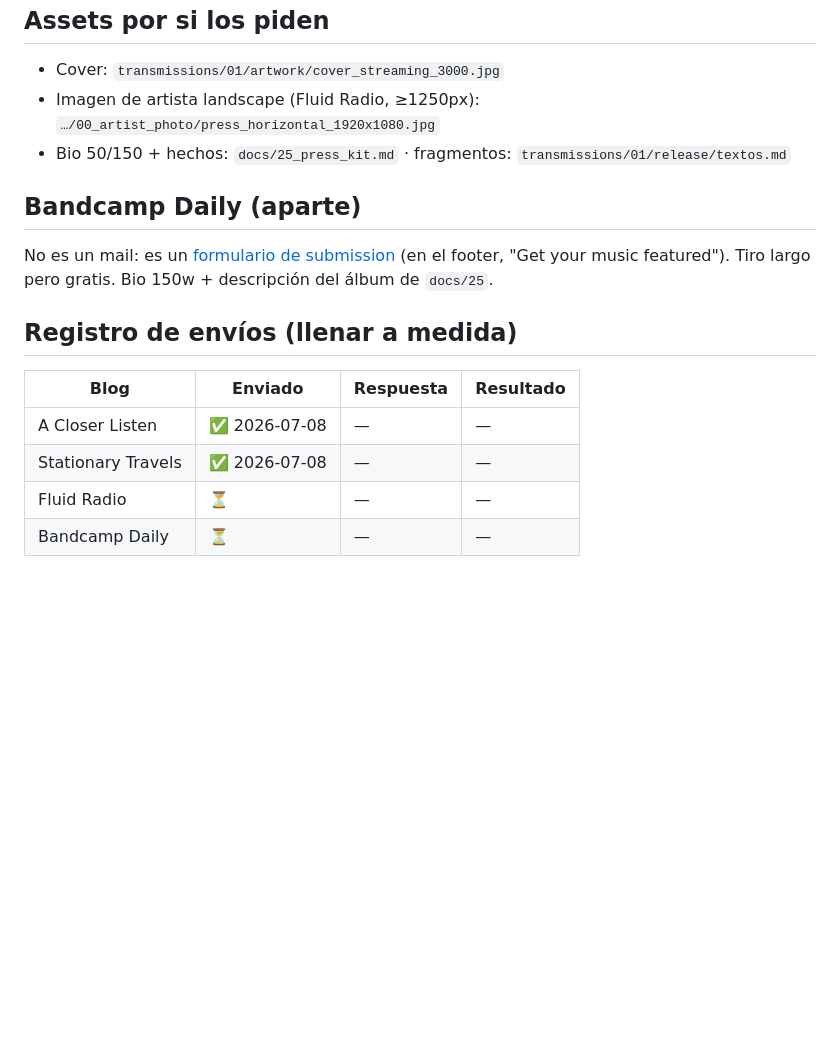
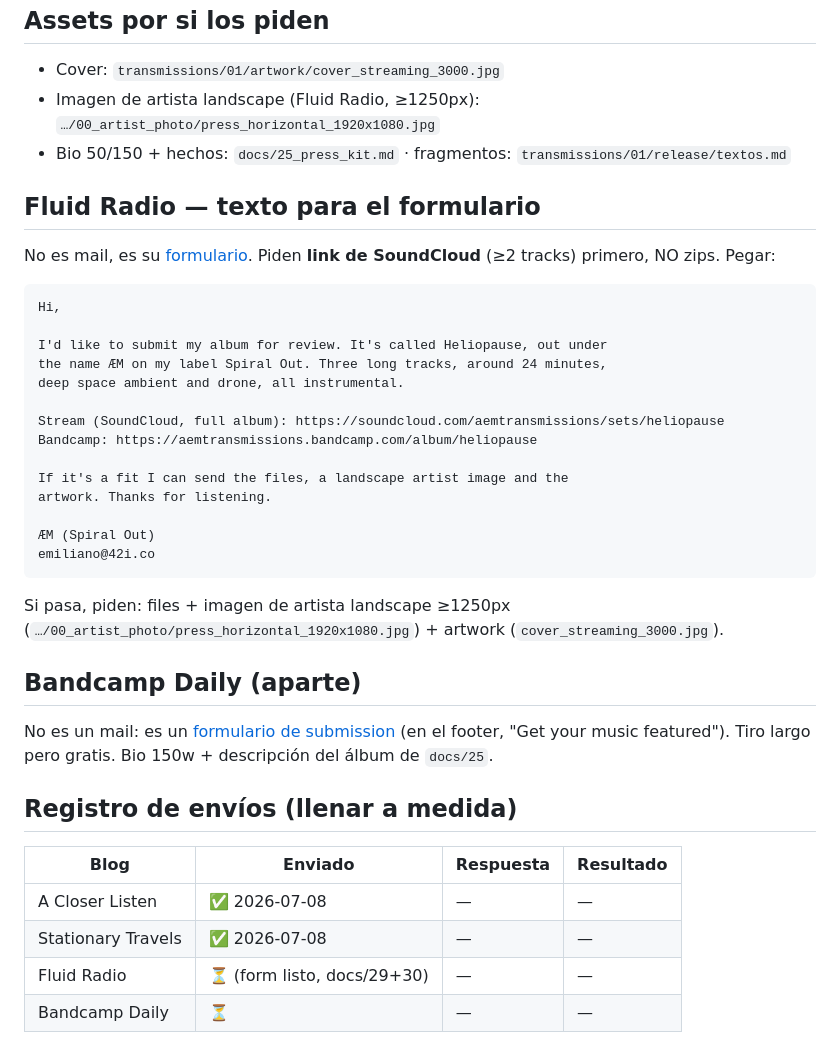
Before and after one commit to mettini/spiralout, a Markdown page: docs/29_pitch_targets.md, the part around the change. Drawn GitHub-style; blank space fills up the shorter version.

````diff
--- a/docs/29_pitch_targets.md
+++ b/docs/29_pitch_targets.md
@@ -58,6 +58,29 @@ low-key, cero ruego, IA no mencionada.
 - Imagen de artista landscape (Fluid Radio, ≥1250px): `…/00_artist_photo/press_horizontal_1920x1080.jpg`
 - Bio 50/150 + hechos: `docs/25_press_kit.md` · fragmentos: `transmissions/01/release/textos.md`
 
+## Fluid Radio — texto para el formulario
+No es mail, es su [formulario](https://www.fluid-radio.co.uk/about/review-submissions/).
+Piden **link de SoundCloud** (≥2 tracks) primero, NO zips. Pegar:
+
+```
+Hi,
+
+I'd like to submit my album for review. It's called Heliopause, out under
+the name ÆM on my label Spiral Out. Three long tracks, around 24 minutes,
+deep space ambient and drone, all instrumental.
+
+Stream (SoundCloud, full album): https://soundcloud.com/aemtransmissions/sets/heliopause
+Bandcamp: https://aemtransmissions.bandcamp.com/album/heliopause
+
+If it's a fit I can send the files, a landscape artist image and the
+artwork. Thanks for listening.
+
+ÆM (Spiral Out)
+emiliano@42i.co
+```
+Si pasa, piden: files + imagen de artista landscape ≥1250px
+(`…/00_artist_photo/press_horizontal_1920x1080.jpg`) + artwork (`cover_streaming_3000.jpg`).
+
 ## Bandcamp Daily (aparte)
 No es un mail: es un [formulario de submission](https://daily.bandcamp.com/)
 (en el footer, "Get your music featured"). Tiro largo pero gratis. Bio 150w +
@@ -68,5 +91,5 @@ descripción del álbum de `docs/25`.
 |---|---|---|---|
 | A Closer Listen | ✅ 2026-07-08 | — | — |
 | Stationary Travels | ✅ 2026-07-08 | — | — |
-| Fluid Radio | ⏳ | — | — |
+| Fluid Radio | ⏳ (form listo, docs/29+30) | — | — |
 | Bandcamp Daily | ⏳ | — | — |
````
Also changed, not shown: docs/30_one_sheet.md (added, +50 -0 lines).
